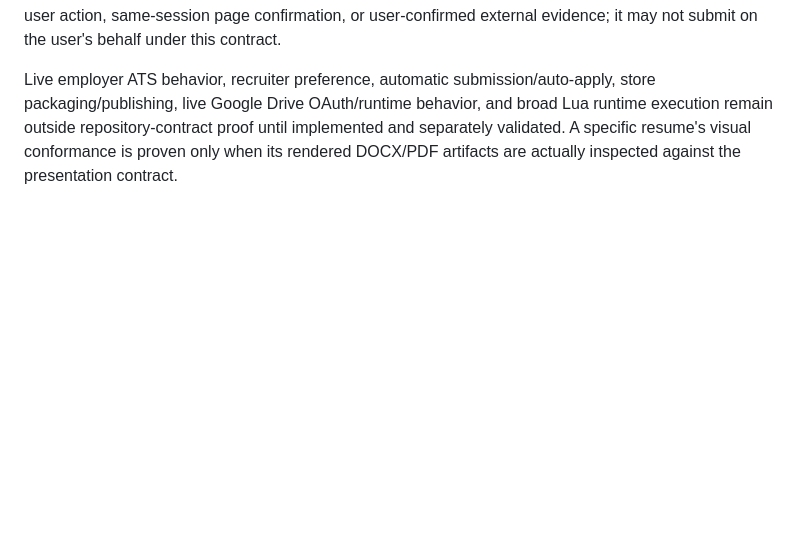
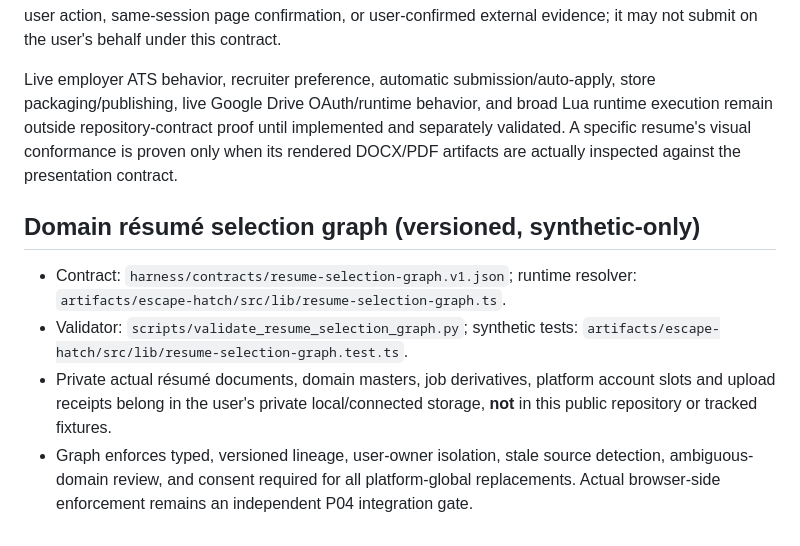
Before and after one commit to EndeavorEverlasting/EscapeHatch, a Markdown page: ARTIFACT_REGISTRY.md, the part around the change. GitHub-like rendering; blank space fills up the shorter version.

Commit message:
docs(harness): index canonical résumé selection graph, validation and private-data boundary

```diff
--- a/ARTIFACT_REGISTRY.md
+++ b/ARTIFACT_REGISTRY.md
@@ -197,3 +197,11 @@ The application harness does **not** own user answers or browser execution. `har
 Unknown application questions remain blank until mapped. Sensitive demographic/accommodation values require explicit user preference. Legal/compliance facts require current per-application confirmation. Certification/attestation remains manual-only. A companion may record a submission only from explicit user action, same-session page confirmation, or user-confirmed external evidence; it may not submit on the user's behalf under this contract.
 
 Live employer ATS behavior, recruiter preference, automatic submission/auto-apply, store packaging/publishing, live Google Drive OAuth/runtime behavior, and broad Lua runtime execution remain outside repository-contract proof until implemented and separately validated. A specific resume's visual conformance is proven only when its rendered DOCX/PDF artifacts are actually inspected against the presentation contract.
+
+
+## Domain résumé selection graph (versioned, synthetic-only)
+
+- Contract: `harness/contracts/resume-selection-graph.v1.json`; runtime resolver: `artifacts/escape-hatch/src/lib/resume-selection-graph.ts`.
+- Validator: `scripts/validate_resume_selection_graph.py`; synthetic tests: `artifacts/escape-hatch/src/lib/resume-selection-graph.test.ts`.
+- Private actual résumé documents, domain masters, job derivatives, platform account slots and upload receipts belong in the user's private local/connected storage, **not** in this public repository or tracked fixtures.
+- Graph enforces typed, versioned lineage, user-owner isolation, stale source detection, ambiguous-domain review, and consent required for all platform-global replacements. Actual browser-side enforcement remains an independent P04 integration gate.
```
